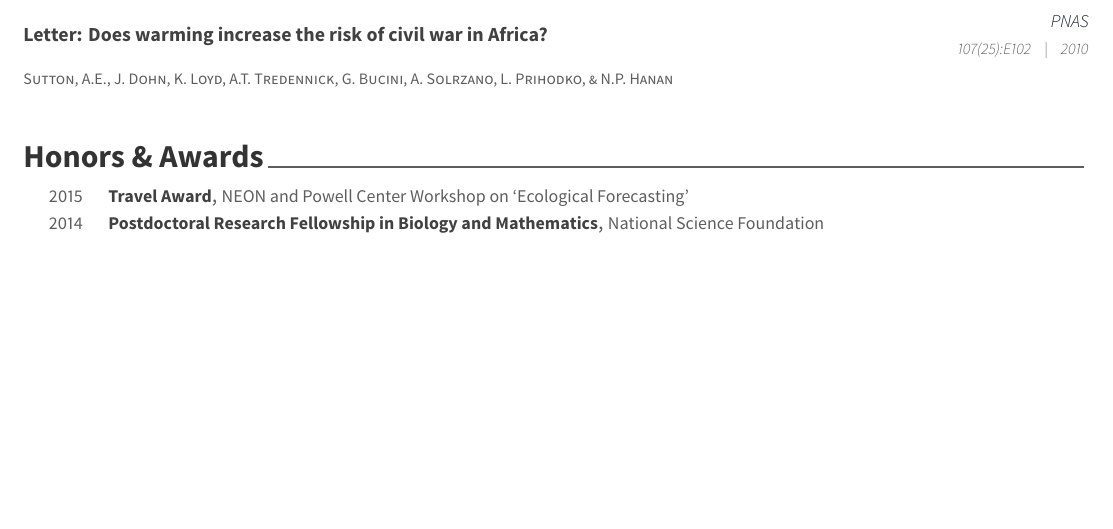
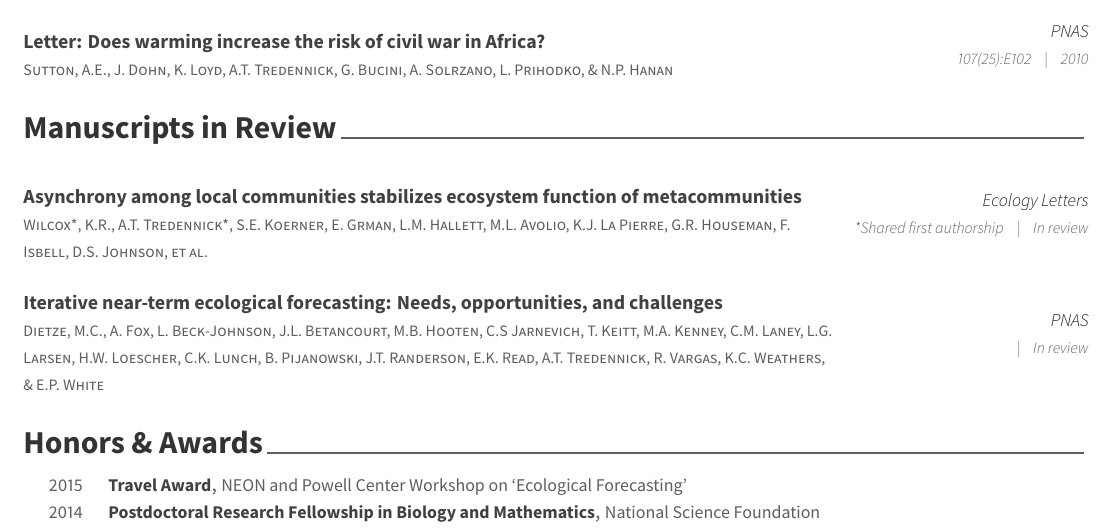
Before and after one commit to atredennick/cv_modern, a LaTeX CV (cv.tex, which reads cv/submitted.tex): part of page 2 of 2, cut so that both start at the same text, the shorter picture padded with empty space. The pictures show the PDF file cv.pdf that the author committed with the source.

Commit message:
gets spacing right for pubs

```diff
--- /dev/null
+++ b/cv/submitted.tex
@@ -0,0 +1,29 @@
+%-------------------------------------------------------------------------------
+%	SECTION TITLE
+%-------------------------------------------------------------------------------
+\cvsection{Manuscripts in Review}
+
+
+%-------------------------------------------------------------------------------
+%	CONTENT
+%-------------------------------------------------------------------------------
+\begin{pubentries}
+
+%---------------------------------------------------------
+  \pubentry
+    {Asynchrony among local communities stabilizes ecosystem function of metacommunities} % Title
+    {Wilcox*, K.R., A.T. Tredennick*, S.E. Koerner, E. Grman, L.M. Hallett, M.L. Avolio, K.J. La Pierre, G.R. Houseman, F. Isbell, D.S. Johnson, et al.} % Authors
+    {Ecology Letters} % Journal
+    {*Shared first authorship} % Issue
+    {In review} % Year
+
+%---------------------------------------------------------
+  \pubentry
+    {Iterative near-term ecological forecasting: Needs, opportunities, and challenges} % Title
+    {Dietze, M.C., A. Fox, L. Beck-Johnson, J.L. Betancourt, M.B. Hooten, C.S Jarnevich, T. Keitt, M.A. Kenney, C.M. Laney, L.G. Larsen, H.W. Loescher, C.K. Lunch, B. Pijanowski, J.T. Randerson, E.K. Read, A.T. Tredennick, R. Vargas, K.C. Weathers, \& E.P. White} % Authors
+    {PNAS} % Journal
+    {} % Issue
+    {In review} % Year
+
+%---------------------------------------------------------
+\end{pubentries}
```
Also changed, not shown: awesome-cv.cls (+4 -3 lines), cv.tex (+4 -3 lines), cv.pdf, cv/appointments.tex (renamed from cv/experience.tex), cv/publications.tex (renamed from cv/writing.tex), 3 other files.
